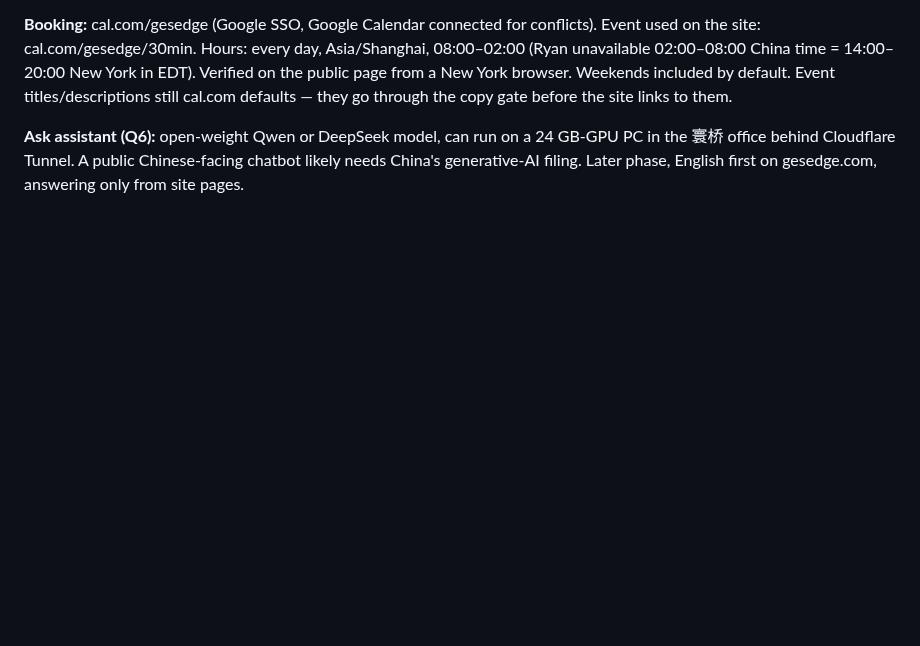
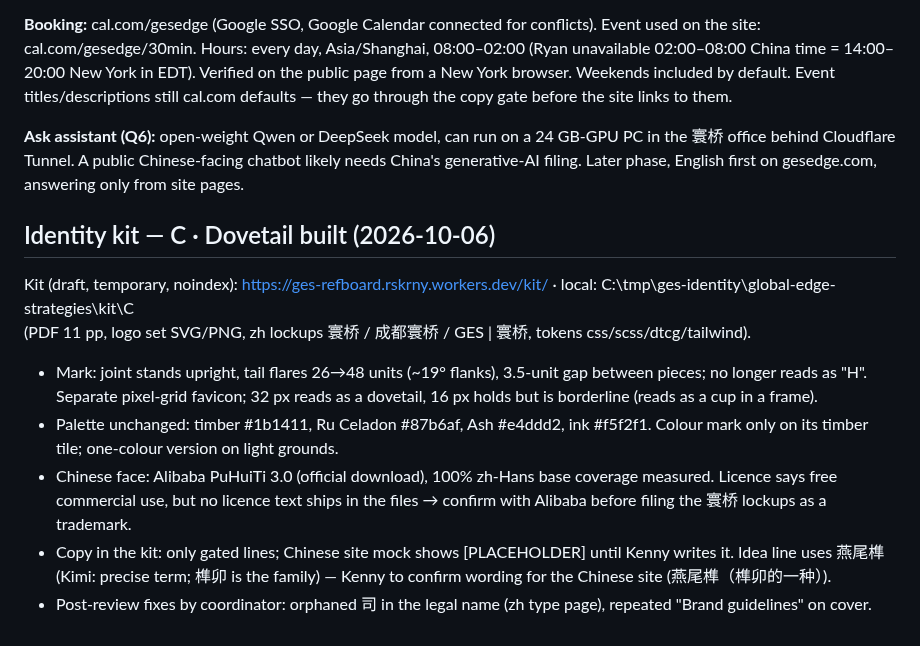
Before and after one commit to rskrny/gesedge, a Markdown page: .ai/research/redo-interview.md, the part around the change. GitHub-like rendering; blank space fills up the shorter version.

Commit message:
docs(redo): record Dovetail identity kit build and open items
Co-Authored-By: Claude Opus 5.5 <noreply@anthropic.com>

```diff
--- a/.ai/research/redo-interview.md
+++ b/.ai/research/redo-interview.md
@@ -288,3 +288,16 @@ Event titles/descriptions still cal.com defaults — they go through the copy ga
 **Ask assistant (Q6):** open-weight Qwen or DeepSeek model, can run on a 24 GB-GPU PC in the 寰桥 office behind
 Cloudflare Tunnel. A public Chinese-facing chatbot likely needs China's generative-AI filing. Later phase,
 English first on gesedge.com, answering only from site pages.
+
+## Identity kit — C · Dovetail built (2026-10-06)
+Kit (draft, temporary, noindex): https://ges-refboard.rskrny.workers.dev/kit/ · local: C:\tmp\ges-identity\global-edge-strategies\kit\C\
+(PDF 11 pp, logo set SVG/PNG, zh lockups 寰桥 / 成都寰桥 / GES | 寰桥, tokens css/scss/dtcg/tailwind).
+- Mark: joint stands upright, tail flares 26→48 units (~19° flanks), 3.5-unit gap between pieces; no longer reads as "H".
+  Separate pixel-grid favicon; 32 px reads as a dovetail, 16 px holds but is borderline (reads as a cup in a frame).
+- Palette unchanged: timber #1b1411, Ru Celadon #87b6af, Ash #e4ddd2, ink #f5f2f1. Colour mark only on its timber tile;
+  one-colour version on light grounds.
+- Chinese face: Alibaba PuHuiTi 3.0 (official download), 100% zh-Hans base coverage measured. Licence says free commercial
+  use, but no licence text ships in the files → confirm with Alibaba before filing the 寰桥 lockups as a trademark.
+- Copy in the kit: only gated lines; Chinese site mock shows [PLACEHOLDER] until Kenny writes it. Idea line uses
+  燕尾榫 (Kimi: precise term; 榫卯 is the family) — Kenny to confirm wording for the Chinese site (燕尾榫（榫卯的一种）).
+- Post-review fixes by coordinator: orphaned 司 in the legal name (zh type page), repeated "Brand guidelines" on cover.
```
